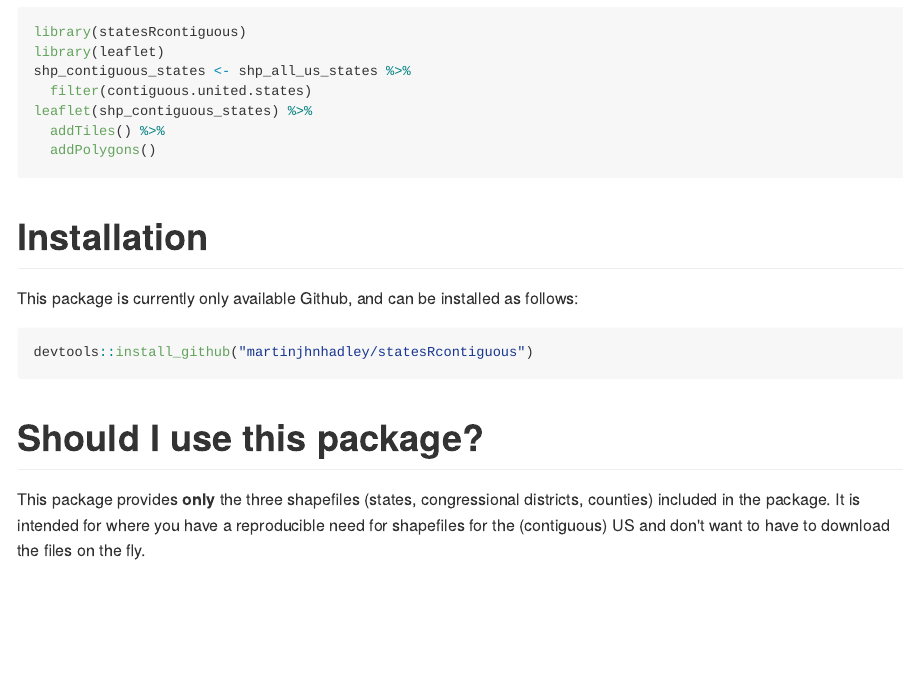
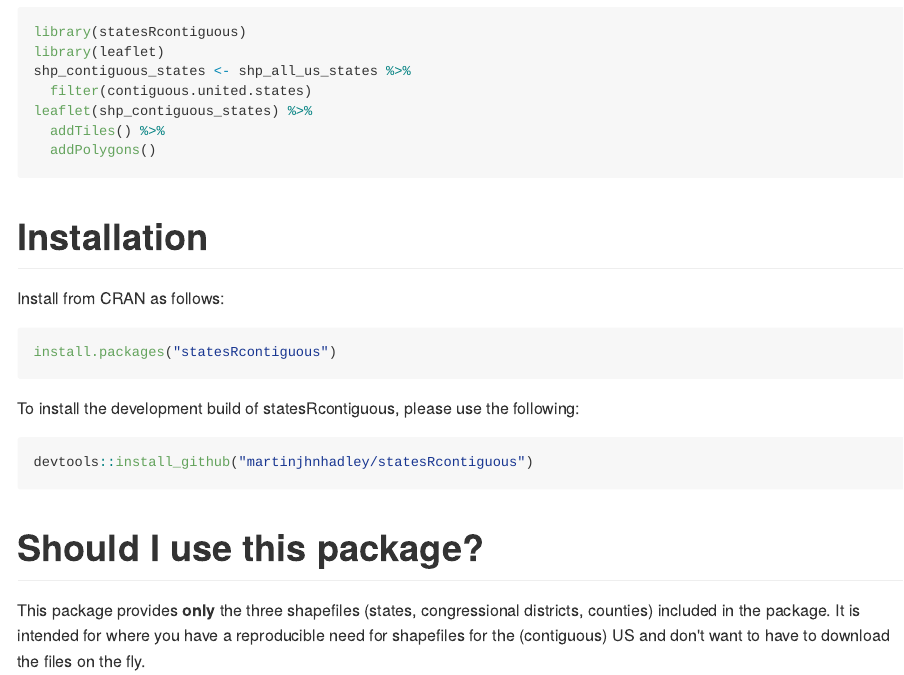
Before and after one commit to charliejhadley/statesRcontiguous, an R Markdown document (README.Rmd): the page in a window 1100 px wide, from 400 px down. The pictures show the output file README.md that the author committed with the source, drawn offline in the style of GitHub; badge pictures from the web are left out.

Commit message:
Added install from CRAN notes

````diff
--- a/README.Rmd
+++ b/README.Rmd
@@ -42,7 +42,13 @@ leaflet(shp_contiguous_states) %>%
 
 # Installation
 
-This package is currently only available Github, and can be installed as follows:
+Install from CRAN as follows:
+
+```{r, eval=FALSE, include=TRUE}
+install.packages("statesRcontiguous")
+```
+
+To install the development build of statesRcontiguous, please use the following:
 
 ```{r, eval=FALSE, include=TRUE}
 devtools::install_github("martinjhnhadley/statesRcontiguous")
````
Also changed, not shown: README.md.
